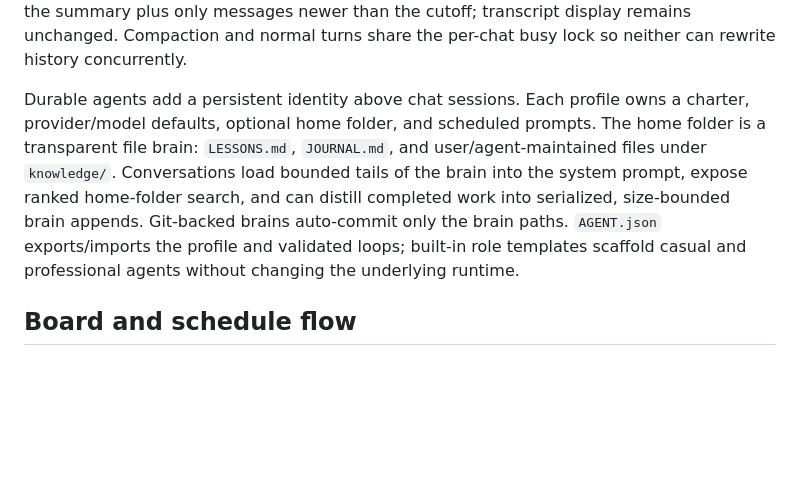
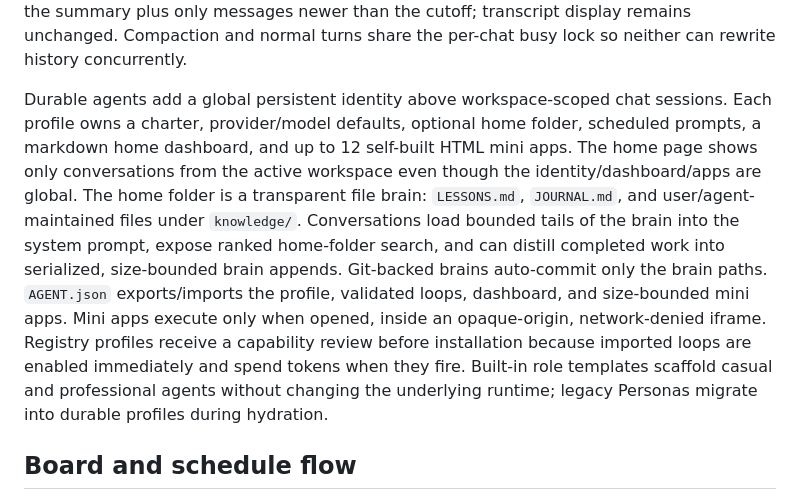
Before and after one commit to xuancanh/yaam, a Markdown page: docs/architecture.md, the part around the change. GitHub-like rendering; blank space fills up the shorter version.

Commit message:
Document durable agent homes and marketplace trust

```diff
--- a/docs/architecture.md
+++ b/docs/architecture.md
@@ -351,15 +351,22 @@ restart, provider history is rebuilt from the summary plus only messages newer
 than the cutoff; transcript display remains unchanged. Compaction and normal
 turns share the per-chat busy lock so neither can rewrite history concurrently.
 
-Durable agents add a persistent identity above chat sessions. Each profile owns
-a charter, provider/model defaults, optional home folder, and scheduled prompts.
+Durable agents add a global persistent identity above workspace-scoped chat
+sessions. Each profile owns a charter, provider/model defaults, optional home
+folder, scheduled prompts, a markdown home dashboard, and up to 12 self-built
+HTML mini apps. The home page shows only conversations from the active workspace
+even though the identity/dashboard/apps are global.
 The home folder is a transparent file brain: `LESSONS.md`, `JOURNAL.md`, and
 user/agent-maintained files under `knowledge/`. Conversations load bounded tails
 of the brain into the system prompt, expose ranked home-folder search, and can
 distill completed work into serialized, size-bounded brain appends. Git-backed
-brains auto-commit only the brain paths. `AGENT.json` exports/imports the profile
-and validated loops; built-in role templates scaffold casual and professional
-agents without changing the underlying runtime.
+brains auto-commit only the brain paths. `AGENT.json` exports/imports the profile,
+validated loops, dashboard, and size-bounded mini apps. Mini apps execute only
+when opened, inside an opaque-origin, network-denied iframe. Registry profiles
+receive a capability review before installation because imported loops are
+enabled immediately and spend tokens when they fire. Built-in role templates
+scaffold casual and professional agents without changing the underlying runtime;
+legacy Personas migrate into durable profiles during hydration.
 
 ## Board and schedule flow
 
```
Also changed, not shown: docs/frontend-domains.md (+7 -3 lines), docs/security.md (+5 -1 lines).
